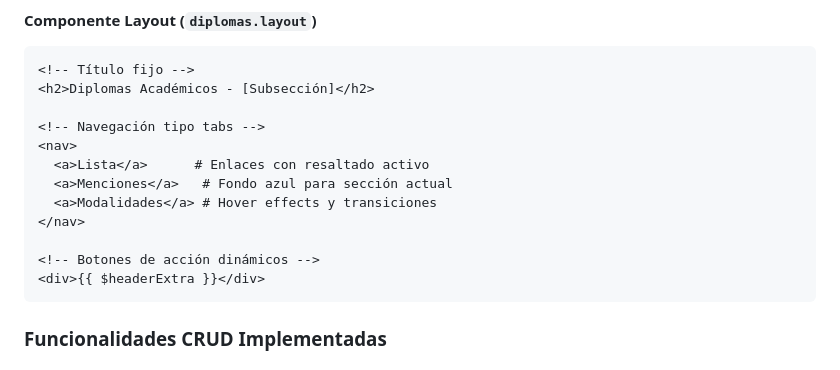
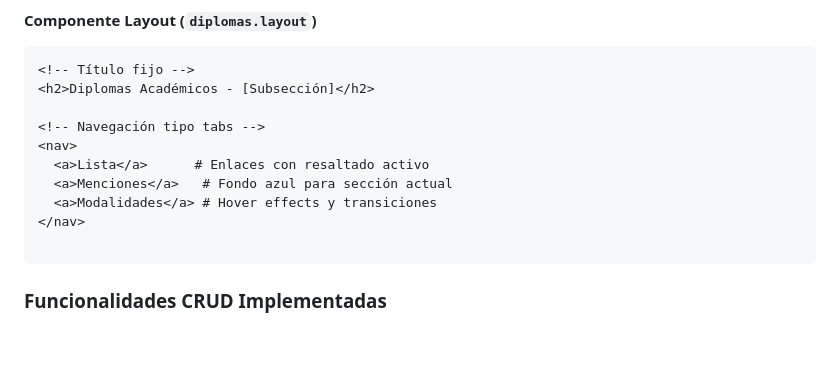
Before and after one commit to hesitorremitos/titulos-claude, a Markdown page: specs/10-subsecciones-diplomas-academicos.md, the part around the change. Drawn GitHub-style; blank space fills up the shorter version.

Commit message:
refactor: Remove dynamic action buttons from layout for cleaner presentation

````diff
--- a/specs/10-subsecciones-diplomas-academicos.md
+++ b/specs/10-subsecciones-diplomas-academicos.md
@@ -121,8 +121,6 @@ resources/views/diplomas/
   <a>Modalidades</a> # Hover effects y transiciones
 </nav>
 
-<!-- Botones de acción dinámicos -->
-<div>{{ $headerExtra }}</div>
 ```
 
 ### Funcionalidades CRUD Implementadas
````
